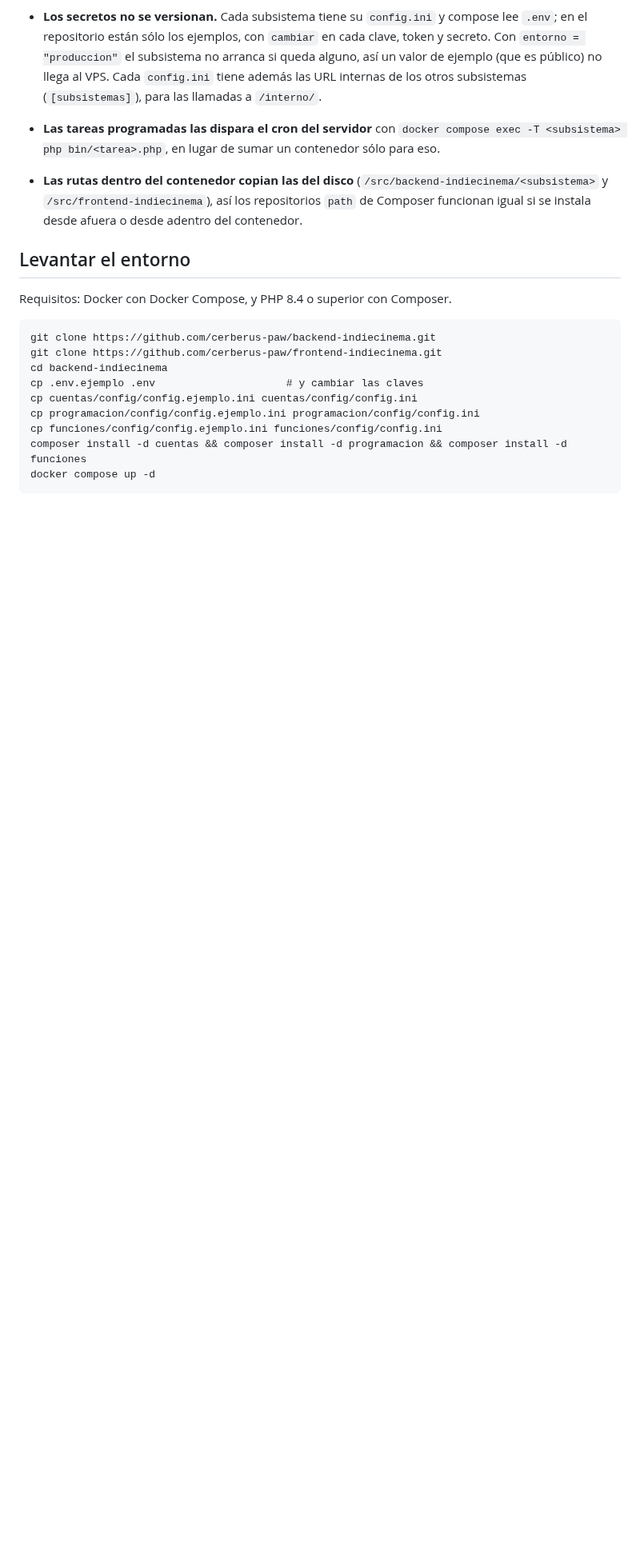
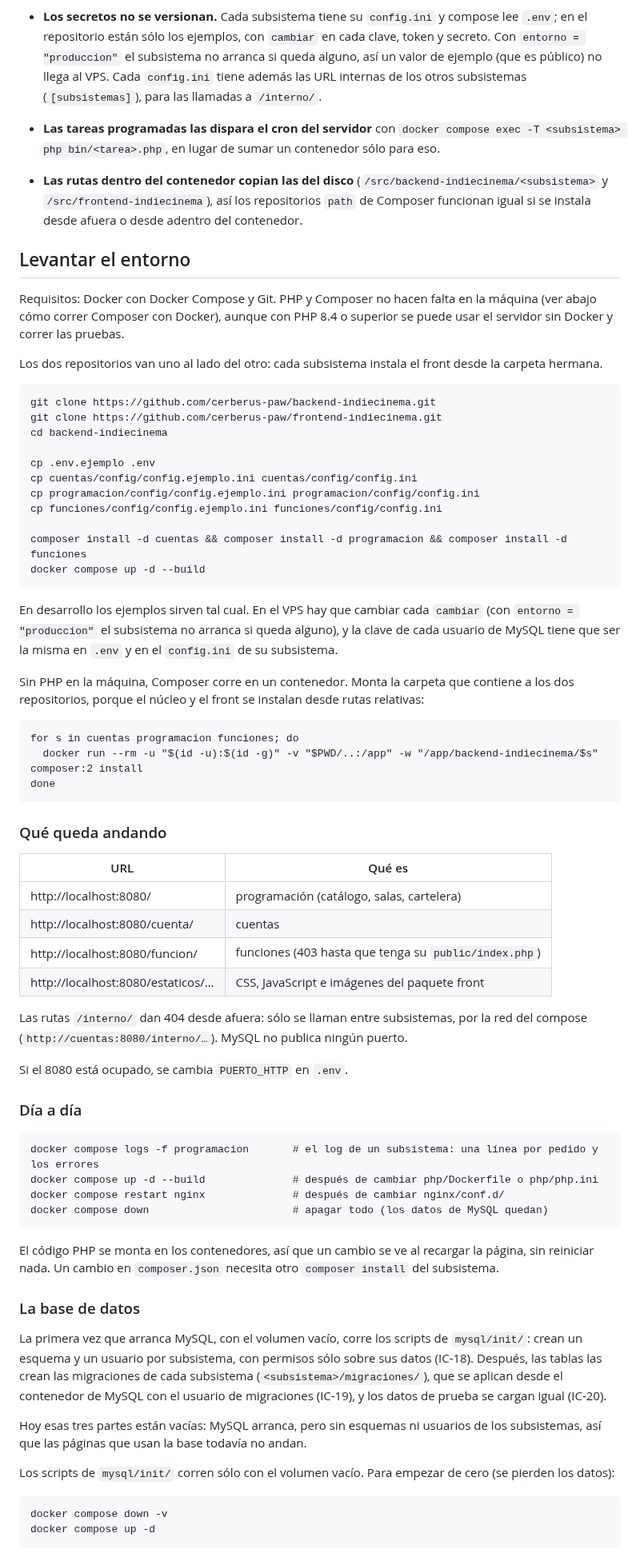
Before and after one commit to cerberus-paw/backend-indiecinema, a Markdown page: README.md, the part around one of its changes. Shown at 80% size. Rendered like a GitHub page; blank space fills up the shorter version.

Commit message:
docs: pasos para levantar el entorno y lista de verificación de seguridad en los PR (IC-10)

````diff
--- a/README.md
+++ b/README.md
@@ -123,16 +123,81 @@ todo el sitio se vea igual aunque lo sirvan subsistemas distintos.
 
 ## Levantar el entorno
 
-Requisitos: Docker con Docker Compose, y PHP 8.4 o superior con Composer.
+Requisitos: Docker con Docker Compose y Git. PHP y Composer no hacen falta en la máquina (ver
+abajo cómo correr Composer con Docker), aunque con PHP 8.4 o superior se puede usar el servidor
+sin Docker y correr las pruebas.
+
+Los dos repositorios van uno al lado del otro: cada subsistema instala el front desde la carpeta
+hermana.
 
 ```
 git clone https://github.com/cerberus-paw/backend-indiecinema.git
 git clone https://github.com/cerberus-paw/frontend-indiecinema.git
 cd backend-indiecinema
-cp .env.ejemplo .env                     # y cambiar las claves
+
+cp .env.ejemplo .env
 cp cuentas/config/config.ejemplo.ini cuentas/config/config.ini
 cp programacion/config/config.ejemplo.ini programacion/config/config.ini
 cp funciones/config/config.ejemplo.ini funciones/config/config.ini
+
 composer install -d cuentas && composer install -d programacion && composer install -d funciones
+docker compose up -d --build
+```
+
+En desarrollo los ejemplos sirven tal cual. En el VPS hay que cambiar cada `cambiar` (con
+`entorno = "produccion"` el subsistema no arranca si queda alguno), y la clave de cada usuario de
+MySQL tiene que ser la misma en `.env` y en el `config.ini` de su subsistema.
+
+Sin PHP en la máquina, Composer corre en un contenedor. Monta la carpeta que contiene a los dos
+repositorios, porque el núcleo y el front se instalan desde rutas relativas:
+
+```
+for s in cuentas programacion funciones; do
+  docker run --rm -u "$(id -u):$(id -g)" -v "$PWD/..:/app" -w "/app/backend-indiecinema/$s" composer:2 install
+done
+```
+
+### Qué queda andando
+
+| URL | Qué es |
+|---|---|
+| http://localhost:8080/ | programación (catálogo, salas, cartelera) |
+| http://localhost:8080/cuenta/ | cuentas |
+| http://localhost:8080/funcion/ | funciones (403 hasta que tenga su `public/index.php`) |
+| http://localhost:8080/estaticos/… | CSS, JavaScript e imágenes del paquete front |
+
+Las rutas `/interno/` dan 404 desde afuera: sólo se llaman entre subsistemas, por la red del
+compose (`http://cuentas:8080/interno/…`). MySQL no publica ningún puerto.
+
+Si el 8080 está ocupado, se cambia `PUERTO_HTTP` en `.env`.
+
+### Día a día
+
+```
+docker compose logs -f programacion       # el log de un subsistema: una línea por pedido y los errores
+docker compose up -d --build              # después de cambiar php/Dockerfile o php/php.ini
+docker compose restart nginx              # después de cambiar nginx/conf.d/
+docker compose down                       # apagar todo (los datos de MySQL quedan)
+```
+
+El código PHP se monta en los contenedores, así que un cambio se ve al recargar la página, sin
+reiniciar nada. Un cambio en `composer.json` necesita otro `composer install` del subsistema.
+
+### La base de datos
+
+La primera vez que arranca MySQL, con el volumen vacío, corre los scripts de `mysql/init/`: crean
+un esquema y un usuario por subsistema, con permisos sólo sobre sus datos (IC-18). Después, las
+tablas las crean las migraciones de cada subsistema (`<subsistema>/migraciones/`), que se aplican
+desde el contenedor de MySQL con el usuario de migraciones (IC-19), y los datos de prueba se
+cargan igual (IC-20).
+
+Hoy esas tres partes están vacías: MySQL arranca, pero sin esquemas ni usuarios de los
+subsistemas, así que las páginas que usan la base todavía no andan.
+
+Los scripts de `mysql/init/` corren sólo con el volumen vacío. Para empezar de cero (se pierden
+los datos):
+
+```
+docker compose down -v
 docker compose up -d
 ```
````
Also changed, not shown: other parts of README.md (+0 -2 lines), .github/pull_request_template.md (added, +35 -0 lines).
